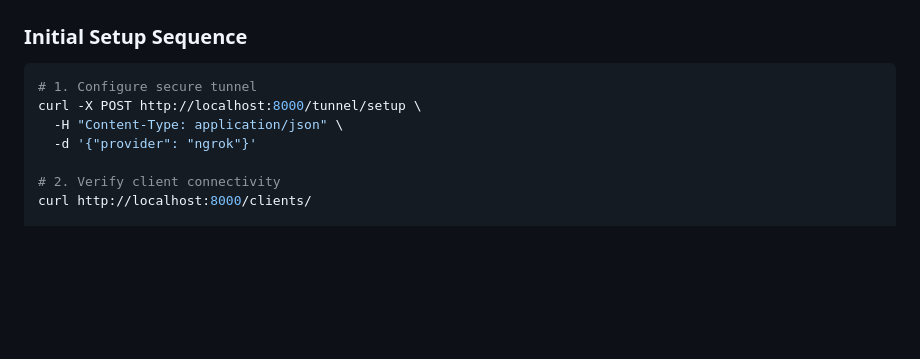
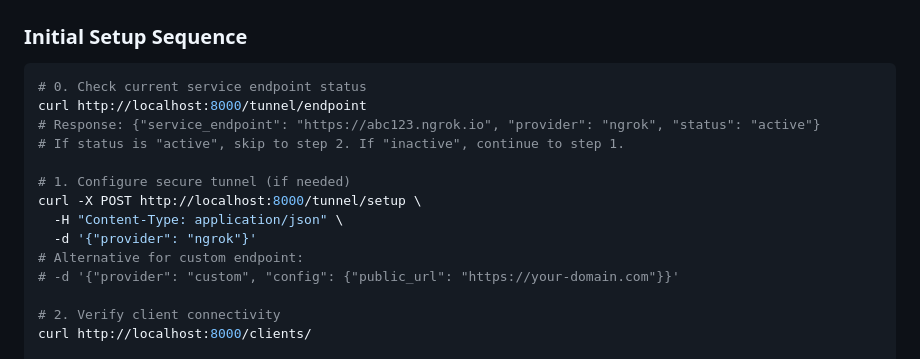
Before and after one commit to qty-playground/brief-bridge, a Markdown page: prompts.md, the part around one of its changes. Drawn GitHub-style; blank space fills up the shorter version.

````diff
--- a/prompts.md
+++ b/prompts.md
@@ -189,10 +236,17 @@ Test.MainScript.ps1      # Comprehensive validation suite
 ### Initial Setup Sequence
 
 ```bash
-# 1. Configure secure tunnel
+# 0. Check current service endpoint status
+curl http://localhost:8000/tunnel/endpoint
+# Response: {"service_endpoint": "https://abc123.ngrok.io", "provider": "ngrok", "status": "active"}
+# If status is "active", skip to step 2. If "inactive", continue to step 1.
+
+# 1. Configure secure tunnel (if needed)
 curl -X POST http://localhost:8000/tunnel/setup \
   -H "Content-Type: application/json" \
   -d '{"provider": "ngrok"}'
+# Alternative for custom endpoint:
+# -d '{"provider": "custom", "config": {"public_url": "https://your-domain.com"}}'
 
 # 2. Verify client connectivity
 curl http://localhost:8000/clients/
````
Also changed, not shown: other parts of prompts.md (+48 -1 lines).
